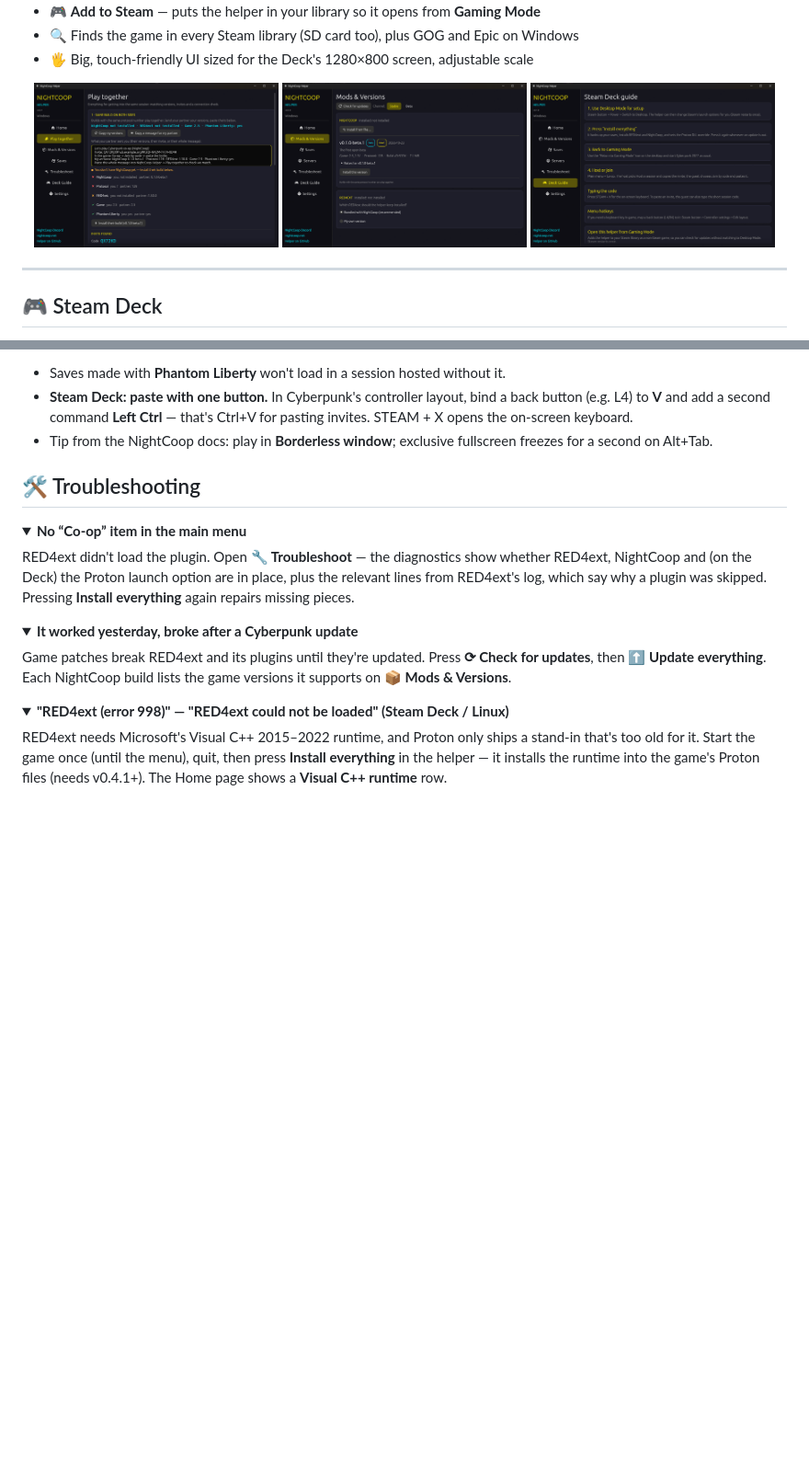
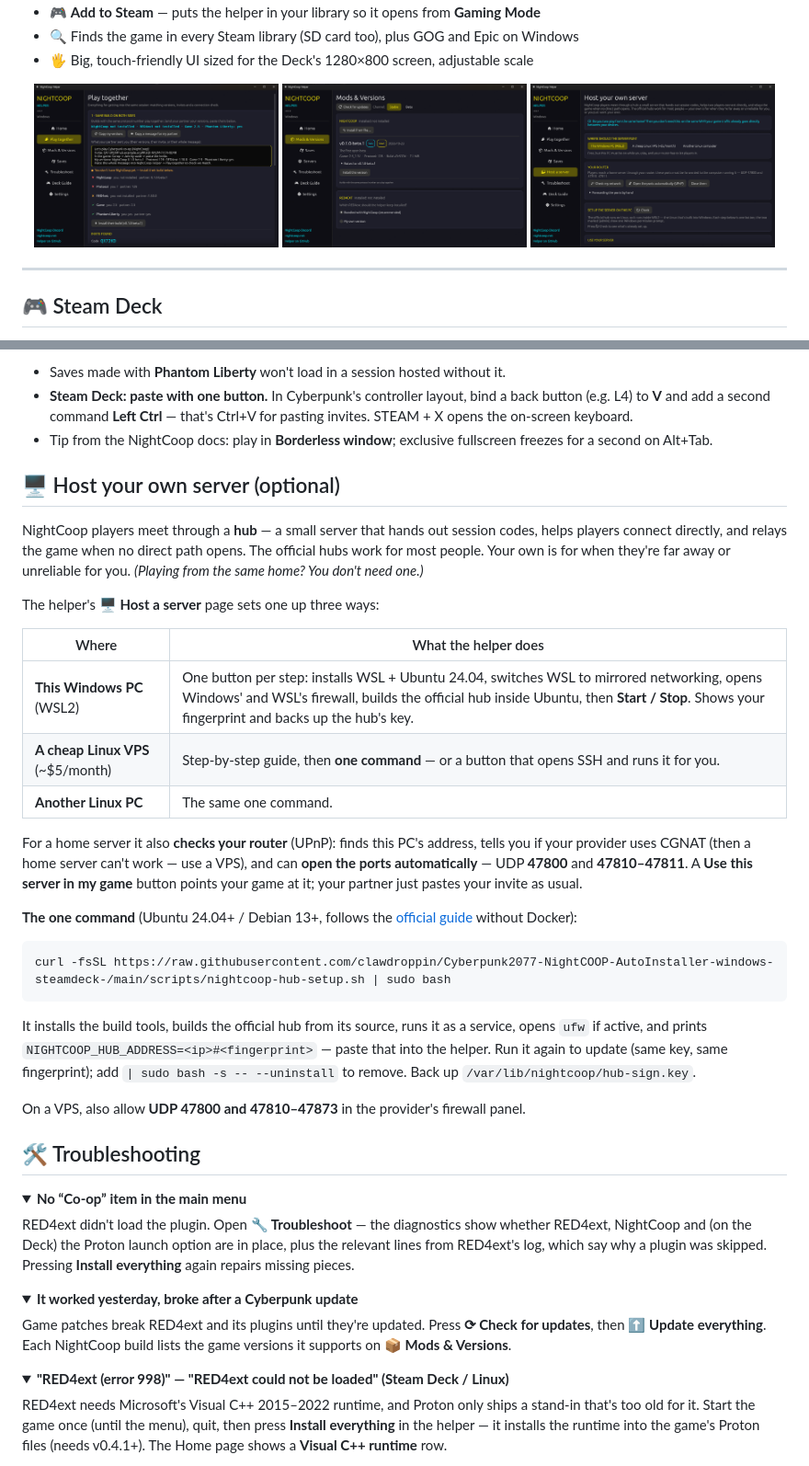
Before and after one commit to clawdroppin/Cyberpunk2077-NightCOOP-AutoInstaller-windows-steamdeck-, a Markdown page: README.md, 2 parts joined by grey strips. Shown at 92% size. Drawn GitHub-style; pictures changed too: docs/screenshots/host.png (added); folded sections open; blank space fills up the shorter version.

````diff
--- a/README.md
+++ b/README.md
@@ -64,7 +64,7 @@ Press the same button again whenever an update is out — it only replaces what
 <div align="center">
 <img src="docs/screenshots/together.png" alt="Play together page" width="32%">
 <img src="docs/screenshots/mods.png" alt="Mods and versions page" width="32%">
-<img src="docs/screenshots/guide.png" alt="Steam Deck guide page" width="32%">
+<img src="docs/screenshots/host.png" alt="Host a server page" width="32%">
 </div>
 
 ---
@@ -114,6 +114,30 @@ Open **👥 Play together** in the helper — it walks you through it:
 - Saves made with **Phantom Liberty** won't load in a session hosted without it.
 - **Steam Deck: paste with one button.** In Cyberpunk's controller layout, bind a back button (e.g. L4) to **V** and add a second command **Left Ctrl** — that's Ctrl+V for pasting invites. STEAM + X opens the on-screen keyboard.
 - Tip from the NightCoop docs: play in **Borderless window**; exclusive fullscreen freezes for a second on Alt+Tab.
+
+## 🖥 Host your own server (optional)
+
+NightCoop players meet through a **hub** — a small server that hands out session codes, helps players connect directly, and relays the game when no direct path opens. The official hubs work for most people. Your own is for when they're far away or unreliable for you. *(Playing from the same home? You don't need one.)*
+
+The helper's **🖥 Host a server** page sets one up three ways:
+
+| Where | What the helper does |
+|---|---|
+| **This Windows PC** (WSL2) | One button per step: installs WSL + Ubuntu 24.04, switches WSL to mirrored networking, opens Windows' and WSL's firewall, builds the official hub inside Ubuntu, then **Start / Stop**. Shows your fingerprint and backs up the hub's key. |
+| **A cheap Linux VPS** (~$5/month) | Step-by-step guide, then **one command** — or a button that opens SSH and runs it for you. |
+| **Another Linux PC** | The same one command. |
+
+For a home server it also **checks your router** (UPnP): finds this PC's address, tells you if your provider uses CGNAT (then a home server can't work — use a VPS), and can **open the ports automatically** — UDP **47800** and **47810–47811**. A **Use this server in my game** button points your game at it; your partner just pastes your invite as usual.
+
+**The one command** (Ubuntu 24.04+ / Debian 13+, follows the [official guide](https://github.com/Twenfys/nightcoop-hub/blob/HEAD/tools/hub/docker/README.md) without Docker):
+
+```bash
+curl -fsSL https://raw.githubusercontent.com/clawdroppin/Cyberpunk2077-NightCOOP-AutoInstaller-windows-steamdeck-/main/scripts/nightcoop-hub-setup.sh | sudo bash
+```
+
+It installs the build tools, builds the official hub from its source, runs it as a service, opens `ufw` if active, and prints `NIGHTCOOP_HUB_ADDRESS=<ip>#<fingerprint>` — paste that into the helper. Run it again to update (same key, same fingerprint); add `| sudo bash -s -- --uninstall` to remove. Back up `/var/lib/nightcoop/hub-sign.key`.
+
+On a VPS, also allow **UDP 47800 and 47810–47873** in the provider's firewall panel.
 
 ## 🛠 Troubleshooting
 
````
Also changed, not shown: AGENTS.md (+30 -2 lines), 14 other files.
